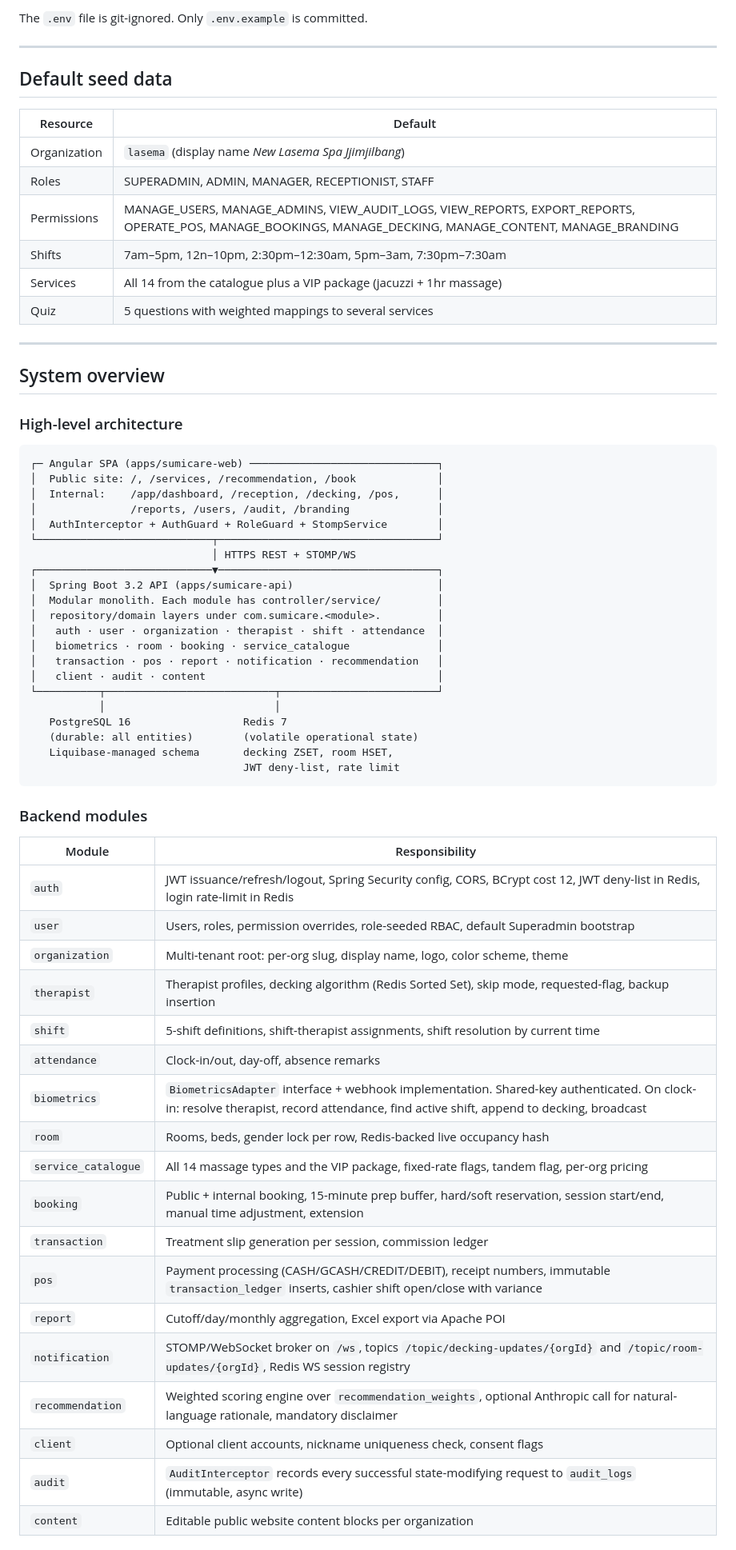
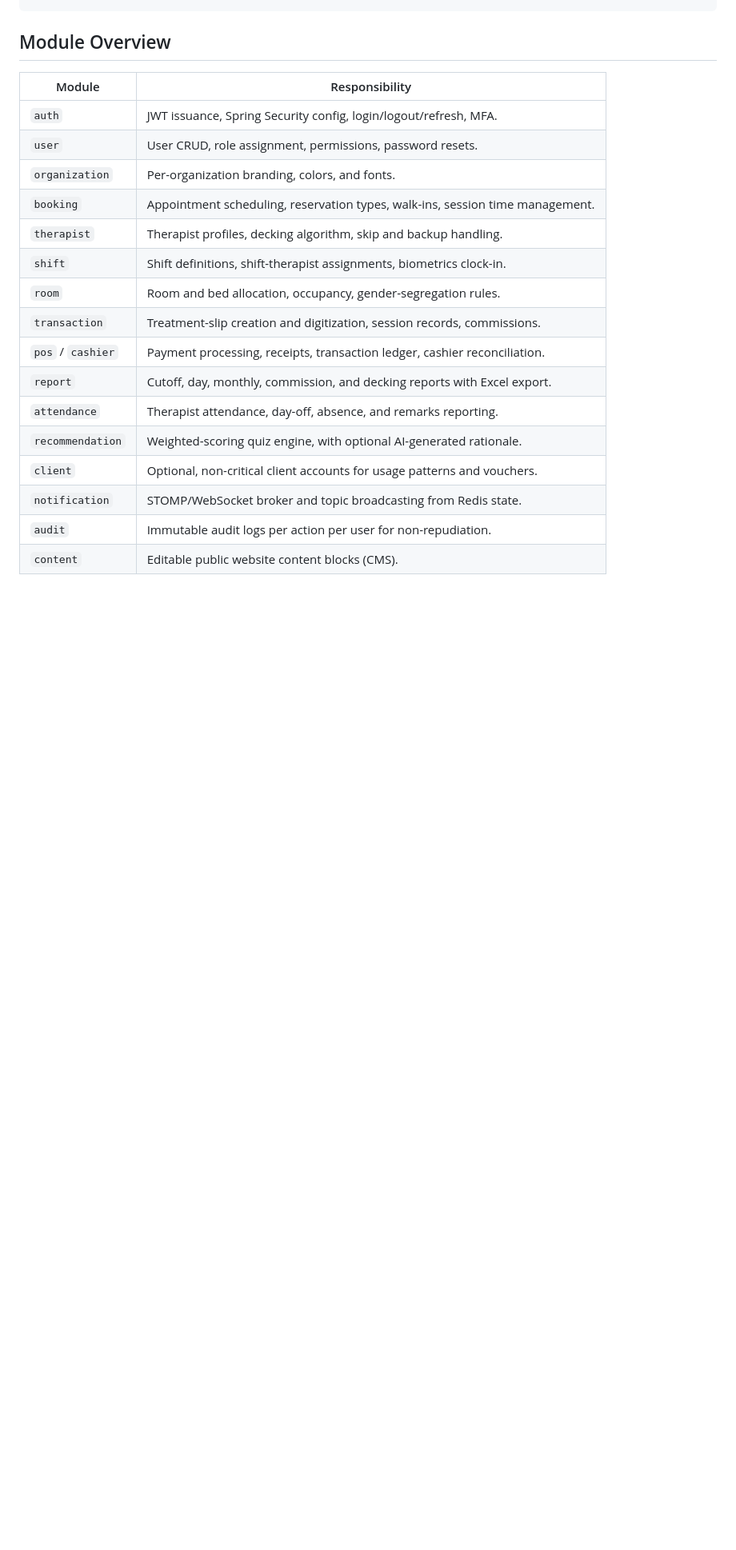
Before and after one commit to neoboi76/sumicare, a Markdown page: README.md, the part around one of its changes. Shown at 80% size. Drawn GitHub-style; blank space fills up the shorter version.

````diff
--- a/README.md
+++ b/README.md
@@ -85,68 +209,21 @@ Same `docker-compose.yml` is the production deployment vehicle. Set production v
-The `.env` file is git-ignored. Only `.env.example` is committed.
-
----
-
-## Default seed data
-
-| Resource | Default |
-|---|---|
-| Organization | `lasema` (display name *New Lasema Spa Jjimjilbang*) |
-| Roles | SUPERADMIN, ADMIN, MANAGER, RECEPTIONIST, STAFF |
-| Permissions | MANAGE_USERS, MANAGE_ADMINS, VIEW_AUDIT_LOGS, VIEW_REPORTS, EXPORT_REPORTS, OPERATE_POS, MANAGE_BOOKINGS, MANAGE_DECKING, MANAGE_CONTENT, MANAGE_BRANDING |
-| Shifts | 7am–5pm, 12n–10pm, 2:30pm–12:30am, 5pm–3am, 7:30pm–7:30am |
-| Services | All 14 from the catalogue plus a VIP package (jacuzzi + 1hr massage) |
-| Quiz | 5 questions with weighted mappings to several services |
-
----
-
-## System overview
-
-### High-level architecture
-
-```
-┌─ Angular SPA (apps/sumicare-web) ──────────────────────────────┐
-│  Public site: /, /services, /recommendation, /book             │
-│  Internal:    /app/dashboard, /reception, /decking, /pos,      │
-│               /reports, /users, /audit, /branding              │
-│  AuthInterceptor + AuthGuard + RoleGuard + StompService        │
-└────────────────────────────┬───────────────────────────────────┘
-                             │ HTTPS REST + STOMP/WS
-┌────────────────────────────▼───────────────────────────────────┐
-│  Spring Boot 3.2 API (apps/sumicare-api)                       │
-│  Modular monolith. Each module has controller/service/         │
-│  repository/domain layers under com.sumicare.<module>.         │
-│   auth · user · organization · therapist · shift · attendance  │
-│   biometrics · room · booking · service_catalogue              │
-│   transaction · pos · report · notification · recommendation   │
-│   client · audit · content                                     │
-└──────────┬───────────────────────────┬─────────────────────────┘
-           │                           │
-   PostgreSQL 16                  Redis 7
-   (durable: all entities)        (volatile operational state)
-   Liquibase-managed schema       decking ZSET, room HSET,
-                                  JWT deny-list, rate limit
-```
-
-### Backend modules
+## Module Overview
 
 | Module | Responsibility |
 |---|---|
-| `auth` | JWT issuance/refresh/logout, Spring Security config, CORS, BCrypt cost 12, JWT deny-list in Redis, login rate-limit in Redis |
-| `user` | Users, roles, permission overrides, role-seeded RBAC, default Superadmin bootstrap |
-| `organization` | Multi-tenant root: per-org slug, display name, logo, color scheme, theme |
-| `therapist` | Therapist profiles, decking algorithm (Redis Sorted Set), skip mode, requested-flag, backup insertion |
-| `shift` | 5-shift definitions, shift-therapist assignments, shift resolution by current time |
-| `attendance` | Clock-in/out, day-off, absence remarks |
-| `biometrics` | `BiometricsAdapter` interface + webhook implementation. Shared-key authenticated. On clock-in: resolve therapist, record attendance, find active shift, append to decking, broadcast |
-| `room` | Rooms, beds, gender lock per row, Redis-backed live occupancy hash |
-| `service_catalogue` | All 14 massage types and the VIP package, fixed-rate flags, tandem flag, per-org pricing |
-| `booking` | Public + internal booking, 15-minute prep buffer, hard/soft reservation, session start/end, manual time adjustment, extension |
-| `transaction` | Treatment slip generation per session, commission ledger |
-| `pos` | Payment processing (CASH/GCASH/CREDIT/DEBIT), receipt numbers, immutable `transaction_ledger` inserts, cashier shift open/close with variance |
-| `report` | Cutoff/day/monthly aggregation, Excel export via Apache POI |
-| `notification` | STOMP/WebSocket broker on `/ws`, topics `/topic/decking-updates/{orgId}` and `/topic/room-updates/{orgId}`, Redis WS session registry |
-| `recommendation` | Weighted scoring engine over `recommendation_weights`, optional Anthropic call for natural-language rationale, mandatory disclaimer |
-| `client` | Optional client accounts, nickname uniqueness check, consent flags |
-| `audit` | `AuditInterceptor` records every successful state-modifying request to `audit_logs` (immutable, async write) |
-| `content` | Editable public website content blocks per organization |
+| `auth` | JWT issuance, Spring Security config, login/logout/refresh, MFA. |
+| `user` | User CRUD, role assignment, permissions, password resets. |
+| `organization` | Per-organization branding, colors, and fonts. |
+| `booking` | Appointment scheduling, reservation types, walk-ins, session time management. |
+| `therapist` | Therapist profiles, decking algorithm, skip and backup handling. |
+| `shift` | Shift definitions, shift-therapist assignments, biometrics clock-in. |
+| `room` | Room and bed allocation, occupancy, gender-segregation rules. |
+| `transaction` | Treatment-slip creation and digitization, session records, commissions. |
+| `pos` / `cashier` | Payment processing, receipts, transaction ledger, cashier reconciliation. |
+| `report` | Cutoff, day, monthly, commission, and decking reports with Excel export. |
+| `attendance` | Therapist attendance, day-off, absence, and remarks reporting. |
+| `recommendation` | Weighted-scoring quiz engine, with optional AI-generated rationale. |
+| `client` | Optional, non-critical client accounts for usage patterns and vouchers. |
+| `notification` | STOMP/WebSocket broker and topic broadcasting from Redis state. |
+| `audit` | Immutable audit logs per action per user for non-repudiation. |
+| `content` | Editable public website content blocks (CMS). |
 
````
Also changed, not shown: other parts of README.md (+247 -206 lines).
